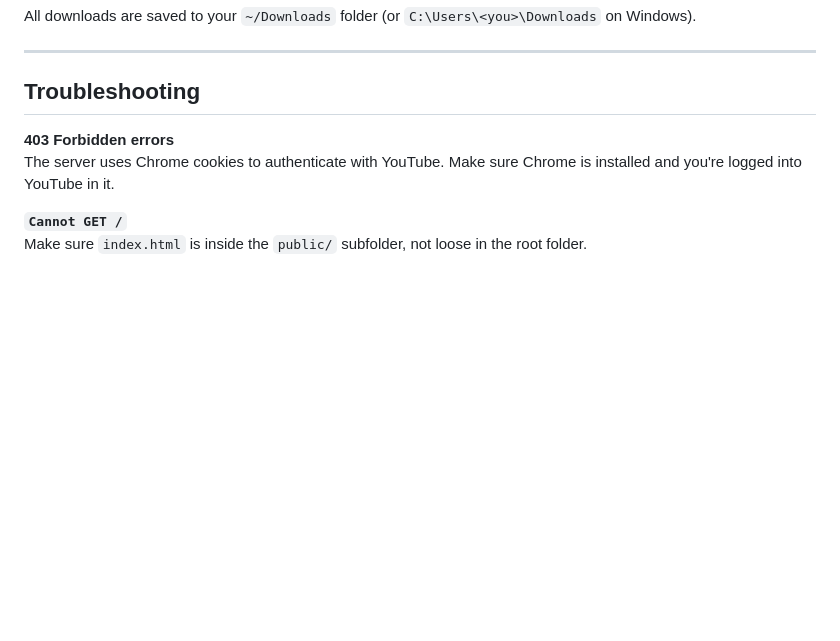
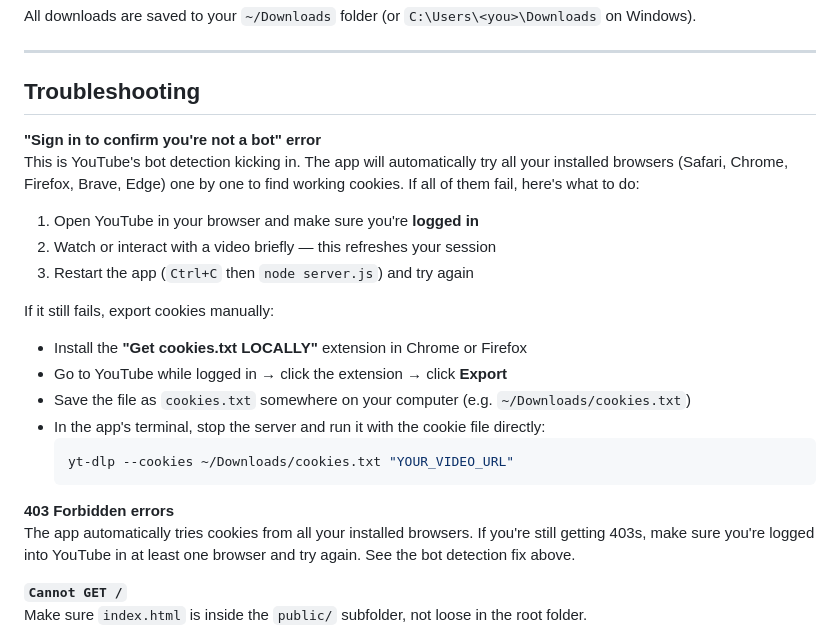
Before and after one commit to Moydoo/ytdownloader, a Markdown page: README.md, the part around the change. GitHub-like rendering; blank space fills up the shorter version.

````diff
--- a/README.md
+++ b/README.md
@@ -189,8 +189,24 @@ All downloads are saved to your `~/Downloads` folder (or `C:\Users\<you>\Downloa
 
 ## Troubleshooting
 
+**"Sign in to confirm you're not a bot" error**
+This is YouTube's bot detection kicking in. The app will automatically try all your installed browsers (Safari, Chrome, Firefox, Brave, Edge) one by one to find working cookies. If all of them fail, here's what to do:
+
+1. Open YouTube in your browser and make sure you're **logged in**
+2. Watch or interact with a video briefly — this refreshes your session
+3. Restart the app (`Ctrl+C` then `node server.js`) and try again
+
+If it still fails, export cookies manually:
+- Install the **"Get cookies.txt LOCALLY"** extension in Chrome or Firefox
+- Go to YouTube while logged in → click the extension → click **Export**
+- Save the file as `cookies.txt` somewhere on your computer (e.g. `~/Downloads/cookies.txt`)
+- In the app's terminal, stop the server and run it with the cookie file directly:
+  ```bash
+  yt-dlp --cookies ~/Downloads/cookies.txt "YOUR_VIDEO_URL"
+  ```
+
 **403 Forbidden errors**
-The server uses Chrome cookies to authenticate with YouTube. Make sure Chrome is installed and you're logged into YouTube in it.
+The app automatically tries cookies from all your installed browsers. If you're still getting 403s, make sure you're logged into YouTube in at least one browser and try again. See the bot detection fix above.
 
 **`Cannot GET /`**
 Make sure `index.html` is inside the `public/` subfolder, not loose in the root folder.
````
